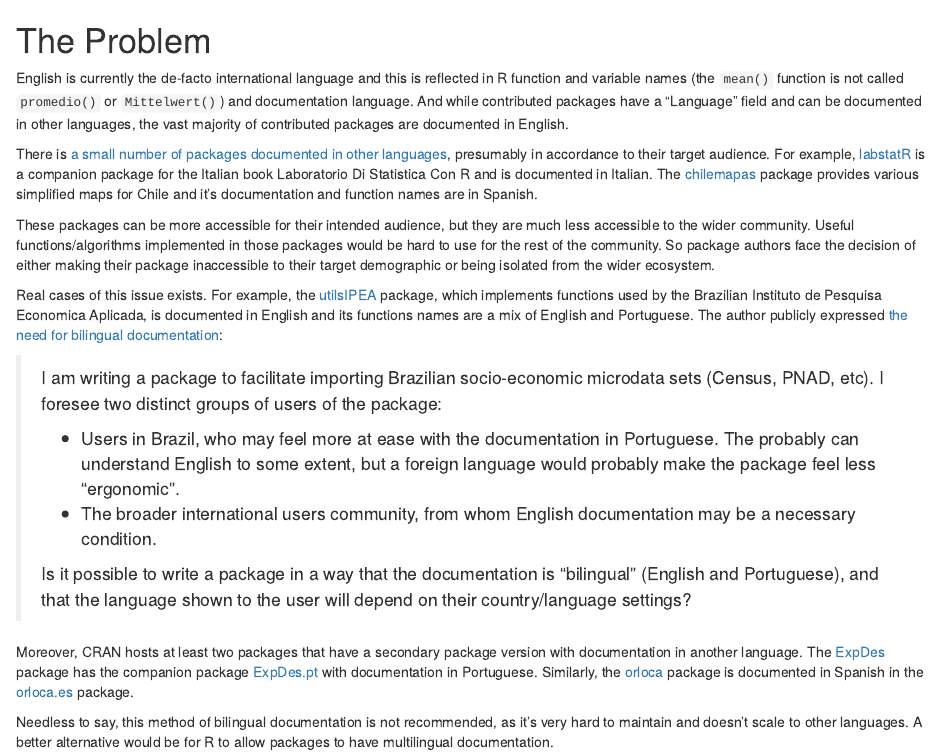
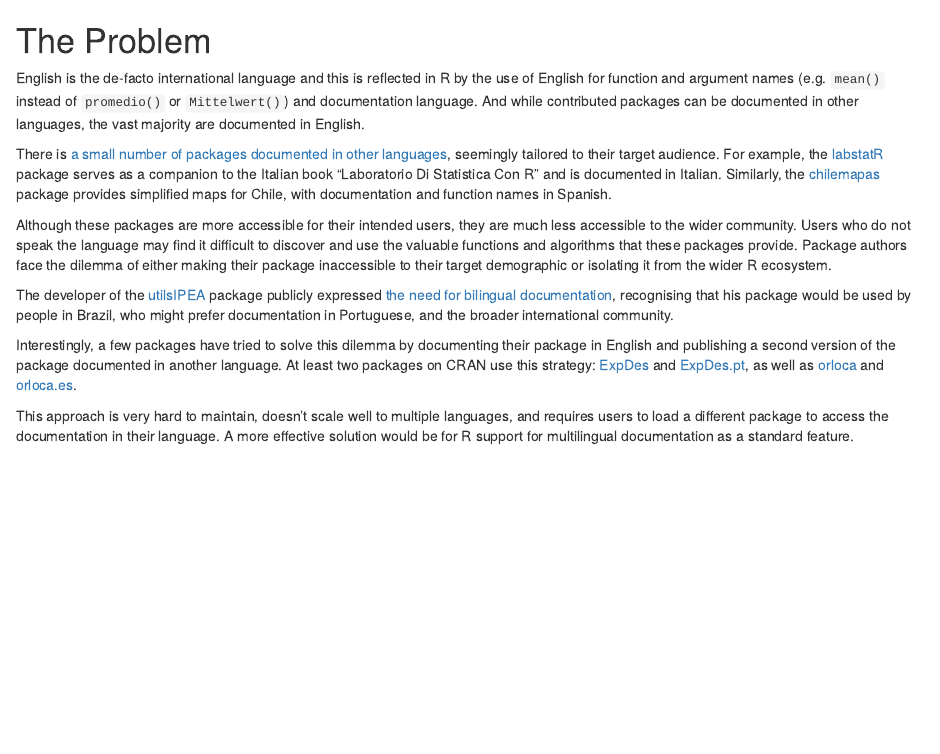
Before and after one commit to eliocamp/rhelpi18n-grant-proposal, an R Markdown document (proposal/problemdefinition.Rmd): the page in a window 1100 px wide, from its top. Rendered offline with R 4.5, knitr and Pandoc, with nearby package versions.

Commit message:
Summarises problem definition

````diff
--- a/proposal/problemdefinition.Rmd
+++ b/proposal/problemdefinition.Rmd
@@ -25,34 +25,21 @@ Agregar:
   https://github.com/joelnitta/dovetail
 -->
 ```
-English is currently the de-facto international language and this is reflected in R function and variable names (the `mean()` function is not called `promedio()` or `Mittelwert()`) and documentation language.
-And while contributed packages have a "Language" field and can be documented in other languages, the vast majority of contributed packages are documented in English.
+English is the de-facto international language and this is reflected in R by the use of English for function and argument names (e.g. `mean()` instead of `promedio()` or `Mittelwert()`) and documentation language.
+And while contributed packages can be documented in other languages, the vast majority are documented in English.
 
-There is [a small number of packages documented in other languages](https://cderv.rbind.io/2018/03/11/non-english-pkg-in-cran/), presumably in accordance to their target audience.
-For example, [labstatR](https://cran.r-project.org/web/packages/labstatR/index.html) is a companion package for the Italian book Laboratorio Di Statistica Con R and is documented in Italian.
-The [chilemapas](https://cran.r-project.org/web/packages/chilemapas/chilemapas.pdf) package provides various simplified maps for Chile and it's documentation and function names are in Spanish.
+There is [a small number of packages documented in other languages](https://cderv.rbind.io/2018/03/11/non-english-pkg-in-cran/), seemingly tailored to their target audience.
+For example, the [labstatR](https://cran.r-project.org/web/packages/labstatR/index.html) package serves as a companion to the Italian book "Laboratorio Di Statistica Con R" and is documented in Italian.
+Similarly, the [chilemapas](https://cran.r-project.org/web/packages/chilemapas/chilemapas.pdf) package provides simplified maps for Chile, with documentation and function names in Spanish.
 
-These packages can be more accessible for their intended audience, but they are much less accessible to the wider community.
-Useful functions/algorithms implemented in those packages would be hard to use for the rest of the community.
-So package authors face the decision of either making their package inaccessible to their target demographic or being isolated from the wider ecosystem.
+Although these packages are more accessible for their intended users, they are much less accessible to the wider community.
+Users who do not speak the language may find it difficult to discover and use the valuable functions and algorithms that these packages provide.
+Package authors face the dilemma of either making their package inaccessible to their target demographic or isolating it from the wider R ecosystem.
 
-Real cases of this issue exists.
-For example, the [utilsIPEA](https://cran.r-project.org/web/packages/utilsIPEA/index.html) package, which implements functions used by the Brazilian Instituto de Pesquisa Economica Aplicada, is documented in English and its functions names are a mix of English and Portuguese.
-The author publicly expressed [the need for bilingual documentation](https://stackoverflow.com/questions/37288823/bilingual-english-and-portuguese-documentation-in-an-r-package):
+The developer of the [utilsIPEA](https://cran.r-project.org/web/packages/utilsIPEA/index.html) package publicly expressed [the need for bilingual documentation](https://stackoverflow.com/questions/37288823/bilingual-english-and-portuguese-documentation-in-an-r-package), recognising that his package would be used by people in Brazil, who might prefer documentation in Portuguese, and the broader international community.
 
-> I am writing a package to facilitate importing Brazilian socio-economic microdata sets (Census, PNAD, etc).
-> I foresee two distinct groups of users of the package:
->
-> -   Users in Brazil, who may feel more at ease with the documentation in Portuguese.
->     The probably can understand English to some extent, but a foreign language would probably make the package feel less "ergonomic".
->
-> -   The broader international users community, from whom English documentation may be a necessary condition.
->
-> Is it possible to write a package in a way that the documentation is "bilingual" (English and Portuguese), and that the language shown to the user will depend on their country/language settings?
+Interestingly, a few packages have tried to solve this dilemma by documenting their package in English and publishing a second version of the package documented in another language.
+At least two packages on CRAN use this strategy: [ExpDes](https://cran.r-project.org/web/packages/ExpDes/index.html) and [ExpDes.pt](https://cran.r-project.org/web/packages/ExpDes.pt/index.html), as well as [orloca](https://cran.r-project.org/web/packages/orloca/index.html) and [orloca.es](https://cran.r-project.org/web/packages/orloca.es/index.html).
 
-Moreover, CRAN hosts at least two packages that have a secondary package version with documentation in another language.
-The [ExpDes](https://cran.r-project.org/web/packages/ExpDes/index.html) package has the companion package [ExpDes.pt](https://cran.r-project.org/web/packages/ExpDes.pt/index.html) with documentation in Portuguese.
-Similarly, the [orloca](https://cran.r-project.org/web/packages/orloca/index.html) package is documented in Spanish in the [orloca.es](https://cran.r-project.org/web/packages/orloca.es/index.html) package.
-
-Needless to say, this method of bilingual documentation is not recommended, as it's very hard to maintain and doesn't scale to other languages.
-A better alternative would be for R to allow packages to have multilingual documentation.
+This approach is very hard to maintain, doesn't scale well to multiple languages, and requires users to load a different package to access the documentation in their language.
+A more effective solution would be for R support for multilingual documentation as a standard feature.
````
